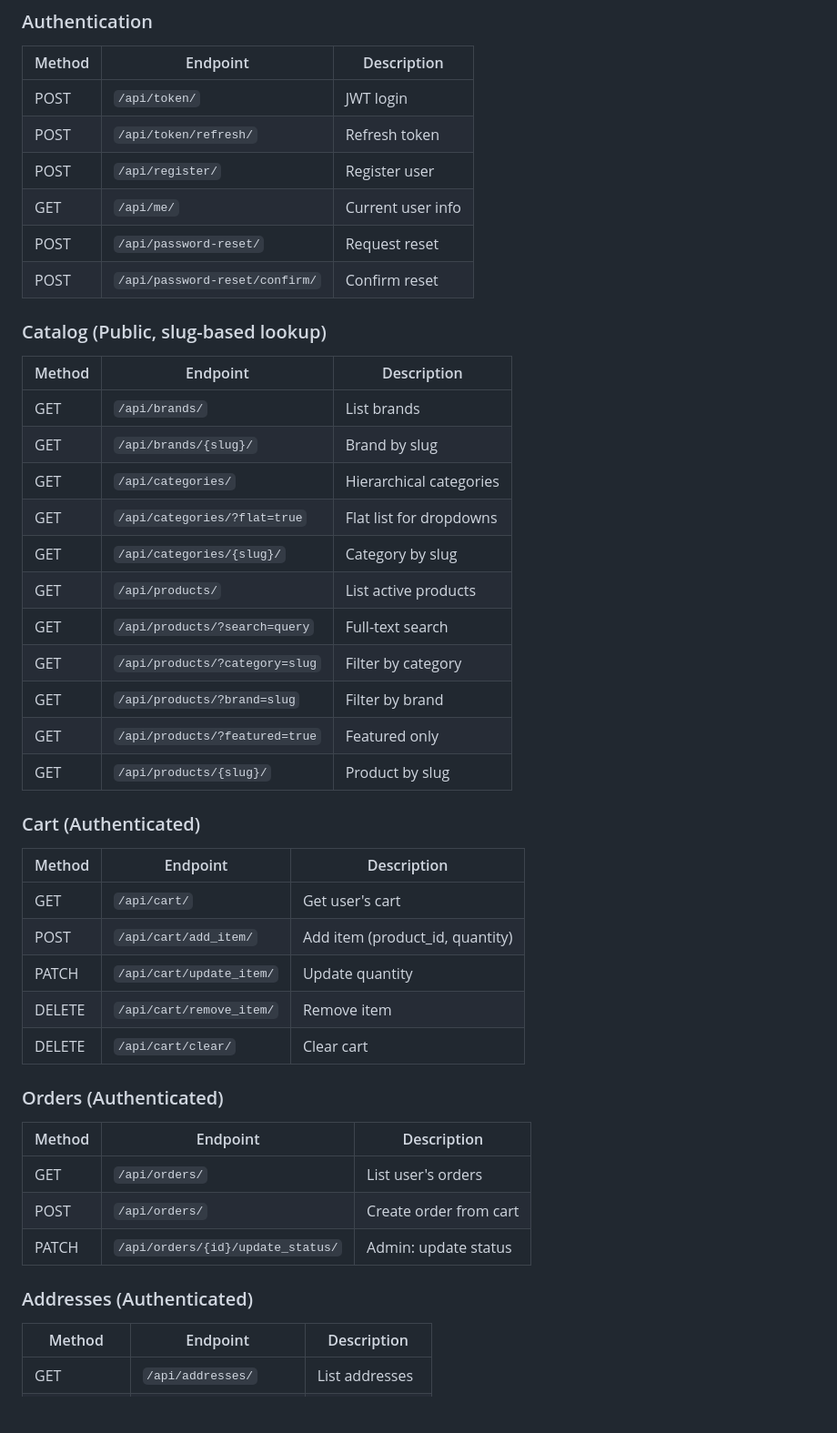
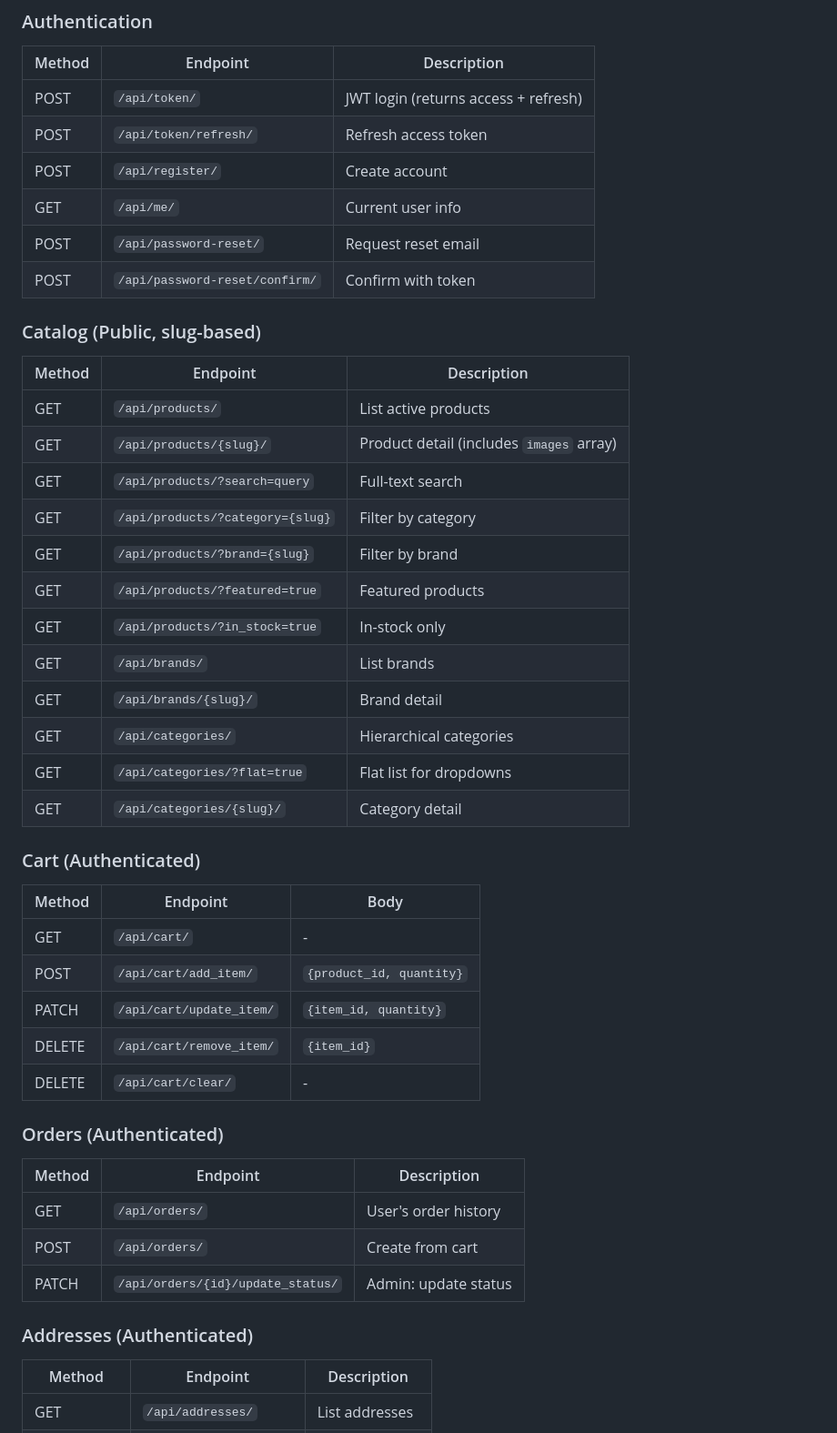
Before and after one commit to sihaaan/al-ameen-pharmacy, a Markdown page: current_status.md, the part around one of its changes. Shown at 91% size. Drawn GitHub-style; blank space fills up the shorter version.

```diff
--- a/current_status.md
+++ b/current_status.md
@@ -83,44 +80,49 @@ Products return these fields to frontend:
 | Method | Endpoint | Description |
 |--------|----------|-------------|
-| POST | `/api/token/` | JWT login |
-| POST | `/api/token/refresh/` | Refresh token |
-| POST | `/api/register/` | Register user |
+| POST | `/api/token/` | JWT login (returns access + refresh) |
+| POST | `/api/token/refresh/` | Refresh access token |
+| POST | `/api/register/` | Create account |
 | GET | `/api/me/` | Current user info |
-| POST | `/api/password-reset/` | Request reset |
-| POST | `/api/password-reset/confirm/` | Confirm reset |
+| POST | `/api/password-reset/` | Request reset email |
+| POST | `/api/password-reset/confirm/` | Confirm with token |
 
-### Catalog (Public, slug-based lookup)
+### Catalog (Public, slug-based)
+
 | Method | Endpoint | Description |
 |--------|----------|-------------|
+| GET | `/api/products/` | List active products |
+| GET | `/api/products/{slug}/` | Product detail (includes `images` array) |
+| GET | `/api/products/?search=query` | Full-text search |
+| GET | `/api/products/?category={slug}` | Filter by category |
+| GET | `/api/products/?brand={slug}` | Filter by brand |
+| GET | `/api/products/?featured=true` | Featured products |
+| GET | `/api/products/?in_stock=true` | In-stock only |
 | GET | `/api/brands/` | List brands |
-| GET | `/api/brands/{slug}/` | Brand by slug |
+| GET | `/api/brands/{slug}/` | Brand detail |
 | GET | `/api/categories/` | Hierarchical categories |
 | GET | `/api/categories/?flat=true` | Flat list for dropdowns |
-| GET | `/api/categories/{slug}/` | Category by slug |
-| GET | `/api/products/` | List active products |
-| GET | `/api/products/?search=query` | Full-text search |
-| GET | `/api/products/?category=slug` | Filter by category |
-| GET | `/api/products/?brand=slug` | Filter by brand |
-| GET | `/api/products/?featured=true` | Featured only |
-| GET | `/api/products/{slug}/` | Product by slug |
+| GET | `/api/categories/{slug}/` | Category detail |
 
 ### Cart (Authenticated)
+
+| Method | Endpoint | Body |
+|--------|----------|------|
+| GET | `/api/cart/` | - |
+| POST | `/api/cart/add_item/` | `{product_id, quantity}` |
+| PATCH | `/api/cart/update_item/` | `{item_id, quantity}` |
+| DELETE | `/api/cart/remove_item/` | `{item_id}` |
+| DELETE | `/api/cart/clear/` | - |
+
+### Orders (Authenticated)
+
 | Method | Endpoint | Description |
 |--------|----------|-------------|
-| GET | `/api/cart/` | Get user's cart |
-| POST | `/api/cart/add_item/` | Add item (product_id, quantity) |
-| PATCH | `/api/cart/update_item/` | Update quantity |
-| DELETE | `/api/cart/remove_item/` | Remove item |
-| DELETE | `/api/cart/clear/` | Clear cart |
-
-### Orders (Authenticated)
-| Method | Endpoint | Description |
-|--------|----------|-------------|
-| GET | `/api/orders/` | List user's orders |
-| POST | `/api/orders/` | Create order from cart |
+| GET | `/api/orders/` | User's order history |
+| POST | `/api/orders/` | Create from cart |
 | PATCH | `/api/orders/{id}/update_status/` | Admin: update status |
 
 ### Addresses (Authenticated)
+
 | Method | Endpoint | Description |
 |--------|----------|-------------|
 | GET | `/api/addresses/` | List addresses |
```
Also changed, not shown: other parts of current_status.md (+173 -90 lines), backend/BACKEND_SCHEMA.md (+14 -14 lines).
